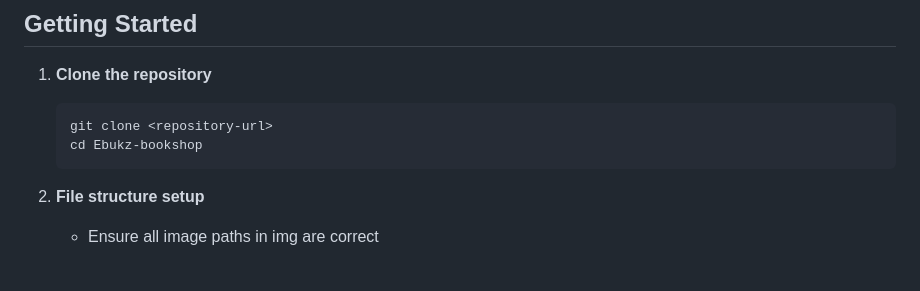
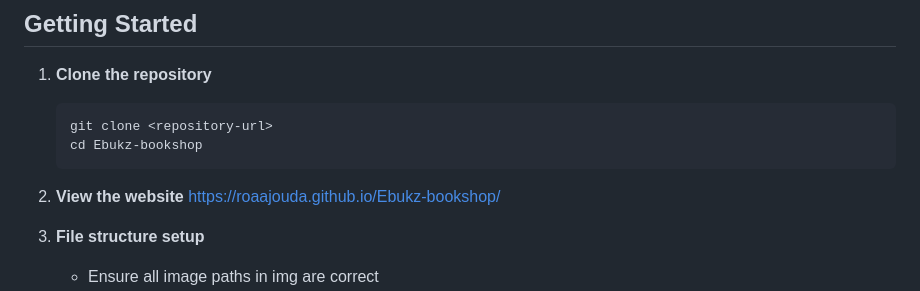
Before and after one commit to roaajouda/Ebukz-bookshop, a Markdown page: README.md, the part around the change. Drawn GitHub-style; blank space fills up the shorter version.

Commit message:
Add website link to README

````diff
--- a/README.md
+++ b/README.md
@@ -154,6 +154,8 @@ Product management:
    git clone <repository-url>
    cd Ebukz-bookshop
    ```
+2.  **View the website**
+   https://roaajouda.github.io/Ebukz-bookshop/
 
 3. **File structure setup**
    - Ensure all image paths in img are correct
````
